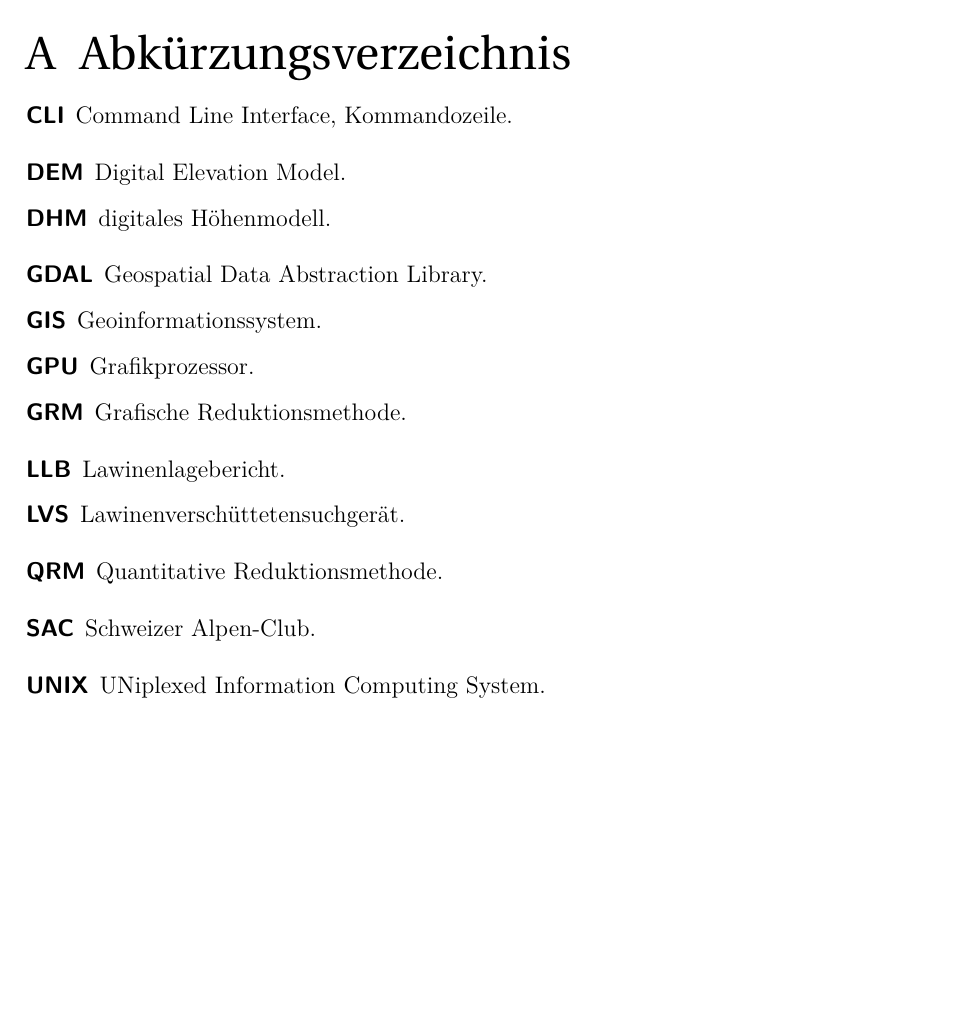
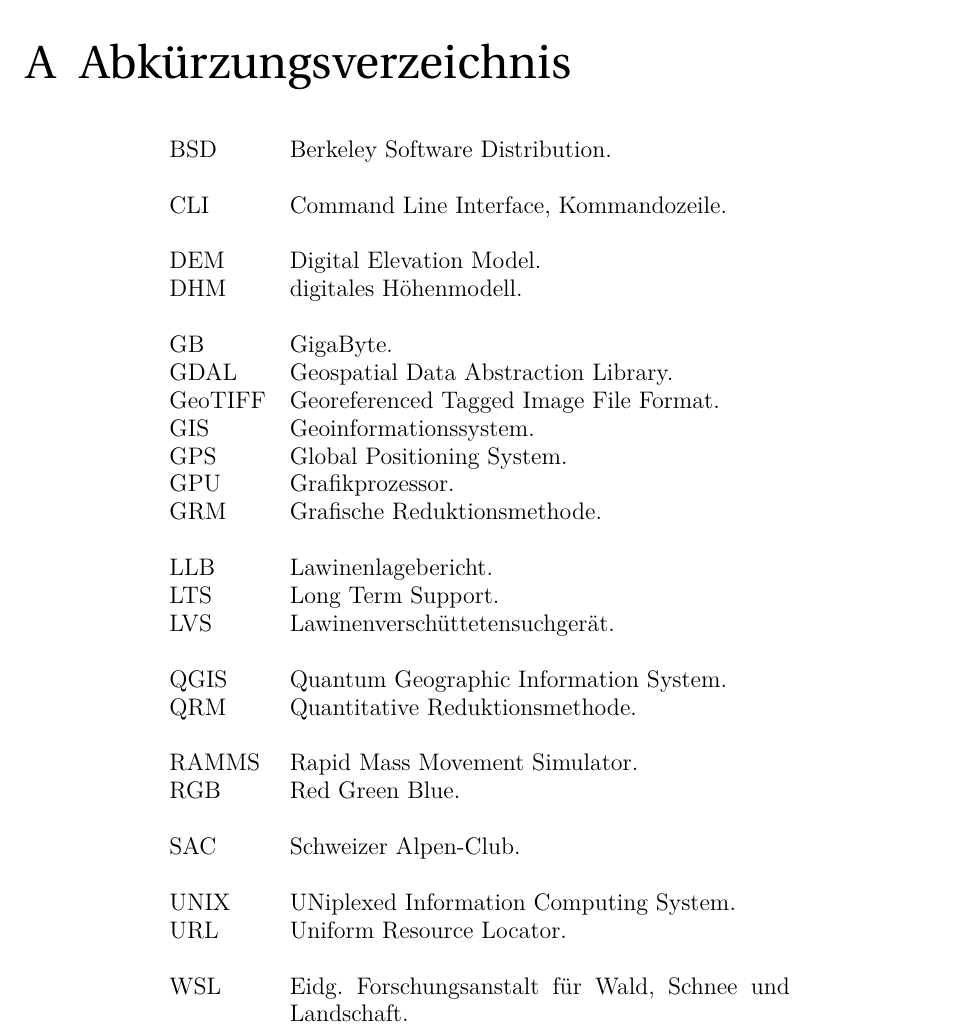
Before and after one commit to JesseB0rn/AlgoSkitour, a LaTeX document (paper/a.tex): part of page 37 of 41, cut so that both start at the same text, the shorter picture padded with empty space. Compiled offline with LuaLaTeX; a missing font is replaced by an installed copy or a similar font.

Commit message:
all acronyms

```diff
--- a/paper/a.tex
+++ b/paper/a.tex
@@ -39,7 +39,26 @@
 \newacronym{slf}{SLF}{WSL-Institut für Schnee-und Lawinenforschung}
 \newacronym{sac}{SAC}{Schweizer Alpen-Club}
 \newacronym{lvs}{LVS}{Lawinenverschüttetensuchgerät}
+\newacronym{bsd}{BSD}{Berkeley Software Distribution}
+\newacronym{gb}{GB}{GigaByte}
+\newacronym{GeoTIFF}{GeoTIFF}{Georeferenced Tagged Image File Format}
+\newacronym{GPS}{GPS}{Global Positioning System}
+\newacronym{lts}{LTS}{Long Term Support}
+\newacronym{qgis}{QGIS}{Quantum Geographic Information System}
+\newacronym{ramms}{RAMMS}{Rapid Mass Movement Simulator}
+\newacronym{rgb}{RGB}{Red Green Blue}
+\newacronym{url}{URL}{Uniform Resource Locator}
+\newacronym{wsl}{WSL}{Eidg. Forschungsanstalt für Wald, Schnee und Landschaft}
 
+% \newacronym{ai}{AI}{Kanton Appenzell Innerrhoden}
+% \newacronym{be}{BE}{Kanton Bern}
+% \newacronym{gl}{GL}{Kanton Glarus}
+% \newacronym{gr}{GR}{Kanton Graubünden}
+% \newacronym{nw}{NW}{Kanton Nidwalden}
+% \newacronym{ow}{OW}{Kanton Obwalden}
+% \newacronym{sz}{SZ}{Kanton Schwyz}
+% \newacronym{ur}{UR}{Kanton Uri}
+% \newacronym{vs}{VS}{Kanton Wallis}
 \begin{document}
 
 
@@ -67,7 +86,8 @@
 % \addcontentsline{toc}{section}{Abbildungsverzeichnis}
 \appendix
 \pagenumbering{Roman}
-\printglossary[type=\acronymtype, title={Abkürzungsverzeichnis}, nonumberlist]
+\glsaddallunused
+\printglossary[type=\acronymtype, style=long, title={Abkürzungsverzeichnis}, nonumberlist]
 \clearpage
 \listoffigures
 
```
